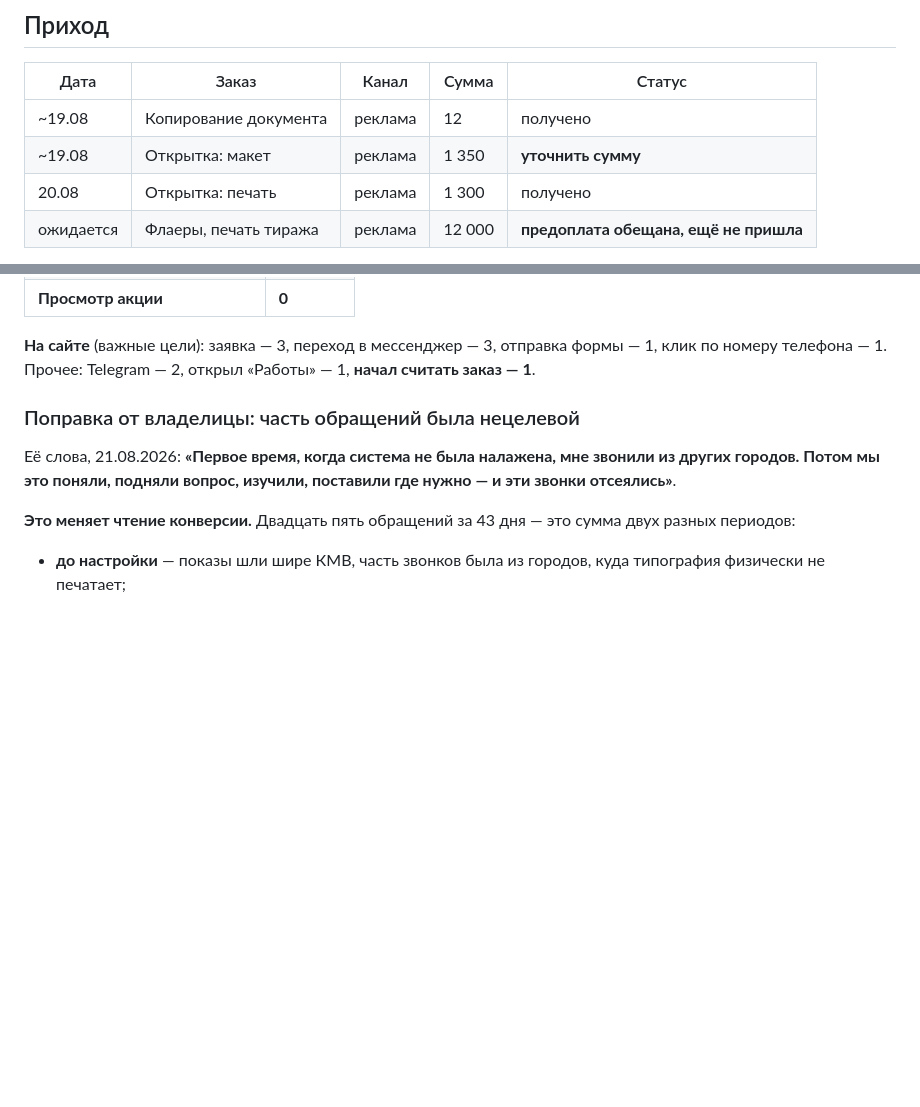
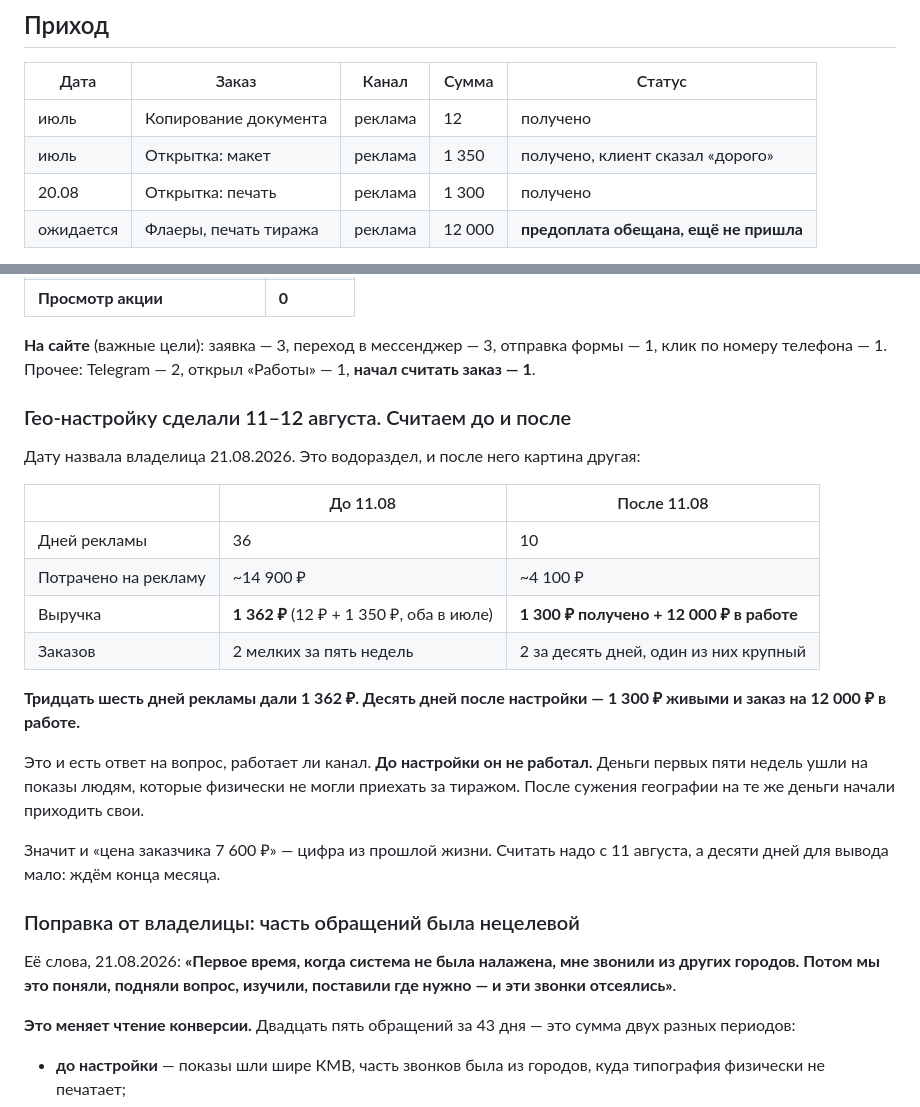
Before and after one commit to gulnaragold999m-tech/granat-kmv, a Markdown page: uchet/dengi.md, 2 parts joined by grey strips. Rendered like a GitHub page; blank space fills up the shorter version.

Commit message:
Гео-настройка 11-12 августа: считаем до и после, даты заказов исправлены
Владелица назвала дату, когда сузили географию показов. Это водораздел.
До 11 августа: 36 дней рекламы, около 14 900 рублей, выручка 1 362 —
двенадцать рублей за копирование и 1 350 за макет открытки, оба в июле.
После 11 августа: 10 дней, около 4 100 рублей, 1 300 получено и заказ
на 12 000 в работе.

Тридцать шесть дней рекламы дали 1 362 рубля, десять дней после
настройки — 1 300 живыми и крупный заказ в работе. До настройки канал
не работал: деньги уходили на показы людям, которые физически не могли
приехать за тиражом.

Заодно исправлены даты первых заказов: копирование и макет открытки
были в июле, а не на этой неделе.

Co-Authored-By: Claude <noreply@anthropic.com>
Claude-Session: https://claude.ai/code/session_01Htp8HQjCb1vzF395bWkamH

```diff
--- a/uchet/dengi.md
+++ b/uchet/dengi.md
@@ -11,8 +11,8 @@
 
 | Дата | Заказ | Канал | Сумма | Статус |
 |---|---|---|---|---|
-| ~19.08 | Копирование документа | реклама | 12 | получено |
-| ~19.08 | Открытка: макет | реклама | 1 350 | **уточнить сумму** |
+| июль | Копирование документа | реклама | 12 | получено |
+| июль | Открытка: макет | реклама | 1 350 | получено, клиент сказал «дорого» |
 | 20.08 | Открытка: печать | реклама | 1 300 | получено |
 | ожидается | Флаеры, печать тиража | реклама | 12 000 | **предоплата обещана, ещё не пришла** |
 
@@ -149,6 +149,29 @@
 **На сайте** (важные цели): заявка — 3, переход в мессенджер — 3,
 отправка формы — 1, клик по номеру телефона — 1. Прочее: Telegram — 2,
 открыл «Работы» — 1, **начал считать заказ — 1**.
+
+### Гео-настройку сделали 11–12 августа. Считаем до и после
+
+Дату назвала владелица 21.08.2026. Это водораздел, и после него картина
+другая:
+
+| | До 11.08 | После 11.08 |
+|---|---|---|
+| Дней рекламы | 36 | 10 |
+| Потрачено на рекламу | ~14 900 ₽ | ~4 100 ₽ |
+| Выручка | **1 362 ₽** (12 ₽ + 1 350 ₽, оба в июле) | **1 300 ₽ получено + 12 000 ₽ в работе** |
+| Заказов | 2 мелких за пять недель | 2 за десять дней, один из них крупный |
+
+**Тридцать шесть дней рекламы дали 1 362 ₽. Десять дней после
+настройки — 1 300 ₽ живыми и заказ на 12 000 ₽ в работе.**
+
+Это и есть ответ на вопрос, работает ли канал. **До настройки
+он не работал.** Деньги первых пяти недель ушли на показы людям,
+которые физически не могли приехать за тиражом. После сужения
+географии на те же деньги начали приходить свои.
+
+Значит и «цена заказчика 7 600 ₽» — цифра из прошлой жизни. Считать
+надо с 11 августа, а десяти дней для вывода мало: ждём конца месяца.
 
 ### Поправка от владелицы: часть обращений была нецелевой
 
```
